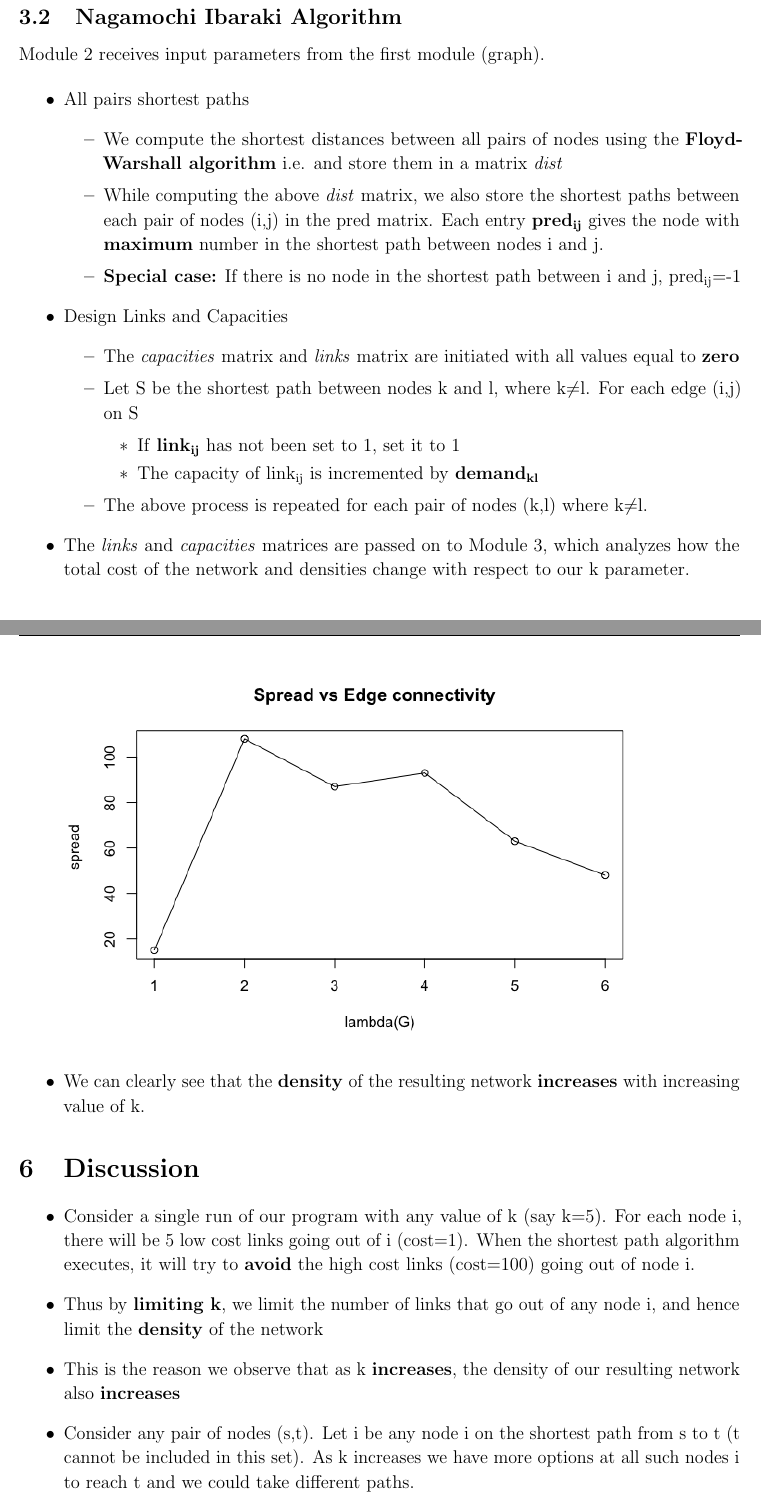
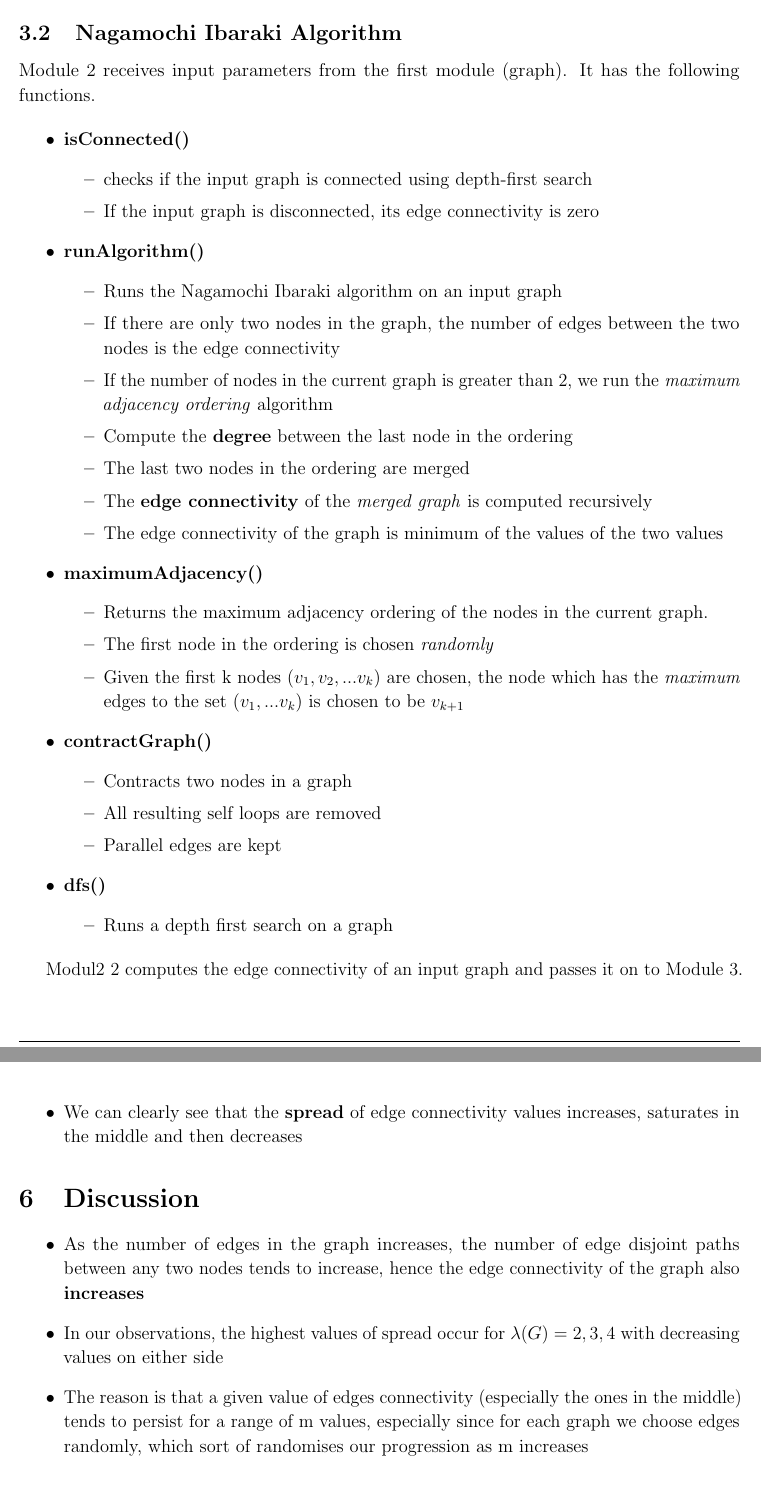
Before and after one commit to psprao95/Nagamochi-Ibaraki-Algorithm, a LaTeX document (report/report.tex): two parts of pages 4 and 8 of 20 before the commit and two parts of pages 4 and 10 of 19 after it, joined at a grey line, cut so that both start at the same text, the shorter picture padded with empty space. The pictures show the PDF file report/report.pdf that the author committed with the source.

Commit message:
final changes

```diff
--- a/report/report.tex
+++ b/report/report.tex
@@ -77,3 +77,7 @@
 
 \section{Introduction}
 \begin{itemize}
+\item In this project, we try to implement the Nagamochi Ibaraki algorithm for finding the edge connectivity of a connected graph
+\item Give an input graph with n nodes and m edges, our program outputs the edge connectivity of the graph
+\item We do this for range of values of m
+\item  We also analyze how the edge connectivity varies with the value of m and assess the spread of the edge connectivity values
@@ -119,33 +119,56 @@ These parameters are then passed on to second module which runs the Nagamochi Ib
 
 
 \subsection{Nagamochi Ibaraki Algorithm}
-Module 2 receives input parameters from the first module (graph).
+Module 2 receives input parameters from the first module (graph). It has the following functions.
 
 \begin{itemize}
 
-\item All pairs shortest paths
+\item \textbf{isConnected()}
 \begin{itemize}
-\item We compute the shortest distances between all pairs of nodes using the \textbf{FloydWarshall algorithm} i.e. and store them in a  matrix \textit{dist}
-
-\item While computing the above \textit{dist} matrix, we also store the shortest paths between each pair of nodes (i,j) in the pred matrix. Each entry \textbf{pred\textsubscript{ij}} gives the node with \textbf{maximum} number in the shortest path between nodes i and j.
-
-\item \textbf{Special case:} If there is no node in the shortest path between i and j, pred\textsubscript{ij}=-1
+\item checks if the input graph is connected using depth-first search
+\item If the input graph is disconnected, its edge connectivity is zero
 \end{itemize}
 
-\item Design Links and Capacities
+
+\item \textbf{runAlgorithm()}
 \begin{itemize}
-\item The \textit{capacities} matrix and \textit{links} matrix are initiated with all values equal to \textbf{zero}
-
-\item Let S be the shortest path between nodes k and l, where k$\neq$l. For each edge (i,j) on S
-\begin{itemize}
-\item If  \textbf{link\textsubscript{ij}} has not been set to 1, set it to 1
-\item The capacity of link\textsubscript{ij}  is incremented by \textbf{demand\textsubscript{kl}}
-
-\end{itemize}
-
-\item The above process is repeated for each pair of nodes (k,l) where k$\neq$l.
+\item Runs the Nagamochi Ibaraki algorithm on an input graph
+\item If there are only two nodes in the graph, the number of edges between the two nodes is the edge connectivity
+\item If the number of nodes in the current graph is greater than 2, we run the \textit{maximum adjacency ordering} algorithm
+\item Compute the \textbf{degree} between the last node in the ordering
+\item The last two nodes in the ordering are merged
+\item The \textbf{edge connectivity} of the \textit{merged graph} is computed recursively
+\item The edge connectivity of the graph is minimum of the values of the two values
 
 \end{itemize}
 
 
-\item The \textit{links} and \textit{capacities} matrices are passed on to Module 3, which analyzes how the total cost of the network and densities change with respect to our k parameter.
+
+
+
+\item \textbf{maximumAdjacency()}
+\begin{itemize}
+\item Returns the maximum adjacency ordering of the nodes in the current graph.
+\item The first node in the ordering is chosen \textit{randomly}
+\item Given the first k nodes ($v_{1},v_{2},...v_{k}$) are chosen, the node which has the \textit{maximum} edges to the set ($v_{1},...v_{k}$) is chosen to be $v_{k+1}$
+\end{itemize}
+
+
+\item \textbf{contractGraph()}
+\begin{itemize}
+\item Contracts two nodes in a graph
+\item All resulting self loops are removed
+\item Parallel edges are kept
+\end{itemize}
+
+
+\item \textbf{dfs()}
+\begin{itemize}
+\item Runs a depth first search on a graph
+\end{itemize}
+
+
+
+\end{itemize}
+
+Modul2 2 computes the edge connectivity of an input graph and passes it on to Module 3.
@@ -167,5 +193,4 @@ Module 2 receives input parameters from the first module (graph).
 
 \item We then try to answer questions such as:
 \begin{itemize}
-\item How does the edge connectivity of the network vary with the value of m?
-\item How does spread of an edge connectivity value vary with the value of m?
+\item How does the \textbf{edge connectivity} of the network vary with the value of \textbf{m}?
@@ -184,5 +210,5 @@ We present the execution of our project using the flow chart below.\\
 \begin{itemize}
 
 
-\item The goal is to find the edge connectivity of a graph G=(V,E) i.e. the minimum number of edges which must be deleted to disconnect G
+\item The goal is to find the \textit{edge connectivity} of a graph G=(V,E) i.e. the minimum number of edges which must be deleted to disconnect G
 
@@ -254 +281,2 @@ We present the execution of our project using the flow chart below.\\
 
+  \includegraphics[scale=0.32]{fig/photo2.png}\\
@@ -258,24 +285,29 @@ We present the execution of our project using the flow chart below.\\
 
-\includegraphics[scale=0.7]{fig/plot1.png}
+\item We plot the graph of the \textit{number of edges} m vs. the \textit{edge connectivity} $\lambda(G)$
 
-\item We plot the graph of edge connectivity values \textbf{lambda(G)} against the \textbf{spread}. We can clearly see that the density of the network \textbf{increases} with increase in the value of k. \\
+\includegraphics[scale=0.6]{fig/plot1.png}\\
+
+\item We can clearly see that the edge connectivity of the network \textbf{increases} with increase in the value of m
+
+
+
+\item We plot the graph of edge connectivity values \textbf{lambda(G)} against their \textbf{spread}\\
 
 \includegraphics[scale=0.6]{fig/plot2.png}
 
 
 
 
-\item We can clearly see that the \textbf{density} of the resulting network \textbf{increases} with increasing value of k.
+\item We can clearly see that the \textbf{spread} of edge connectivity values increases, saturates in the middle and then decreases
 \end{itemize}
 
 \section{Discussion}
 \begin{itemize}
 
-\item Consider a single run of our program with any value of k (say k=5). For each node i, there will be 5 low cost links going out of i (cost=1). When the shortest path algorithm executes, it will try to \textbf{avoid} the high cost links (cost=100) going out of node i.
+\item As the number of edges in the graph increases, the number of edge disjoint paths between any two nodes tends to increase, hence the edge connectivity of the graph also \textbf{increases}
 
-\item Thus by \textbf{limiting k}, we limit the number of links that go out of any node i, and hence limit the \textbf{density} of the network
+\item In our observations, the highest values of spread occur for $\lambda(G)=2,3,4$ with decreasing values on either side
 
-\item This is the reason we observe that as k \textbf{increases}, the density of our resulting network also \textbf{increases}
+\item The reason is that a given value of  edges connectivity (especially the ones in the middle) tends to persist for a range of m values, especially since for each graph we choose edges randomly, which sort of randomises our progression as m increases
 
-\item Consider any pair of nodes (s,t). Let i be any node i on the shortest path from s to t (t cannot be included in this set). As k increases we have more options at all such nodes i to reach t and we could take different paths.
 
```
Also changed, not shown: output.csv (+1 -0 lines), report/fig/photo1.png (added), report/fig/photo2.png (added), report/fig/plot2.png, report/report.pdf, report/report.tex (36 more changed lines), 5 other files.
